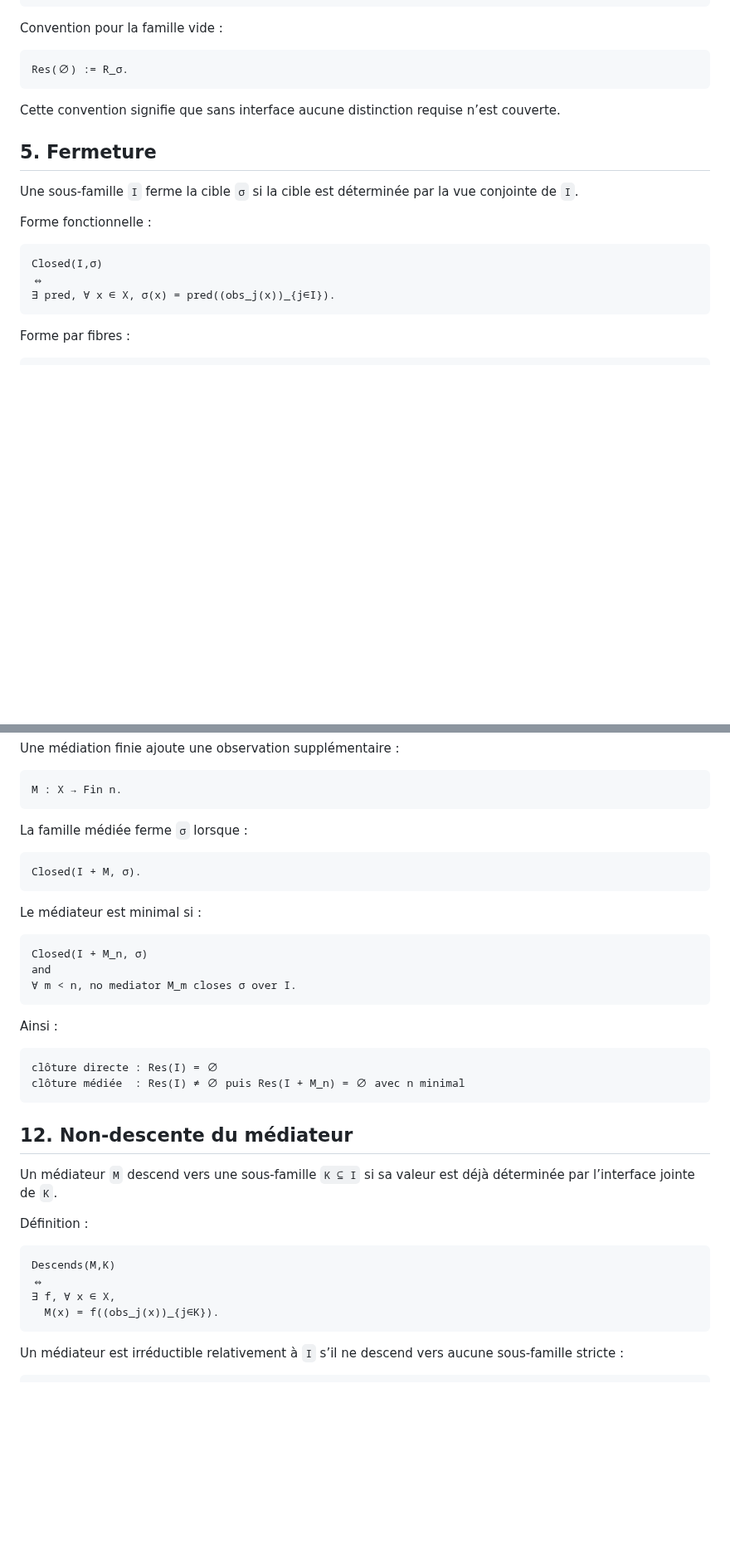
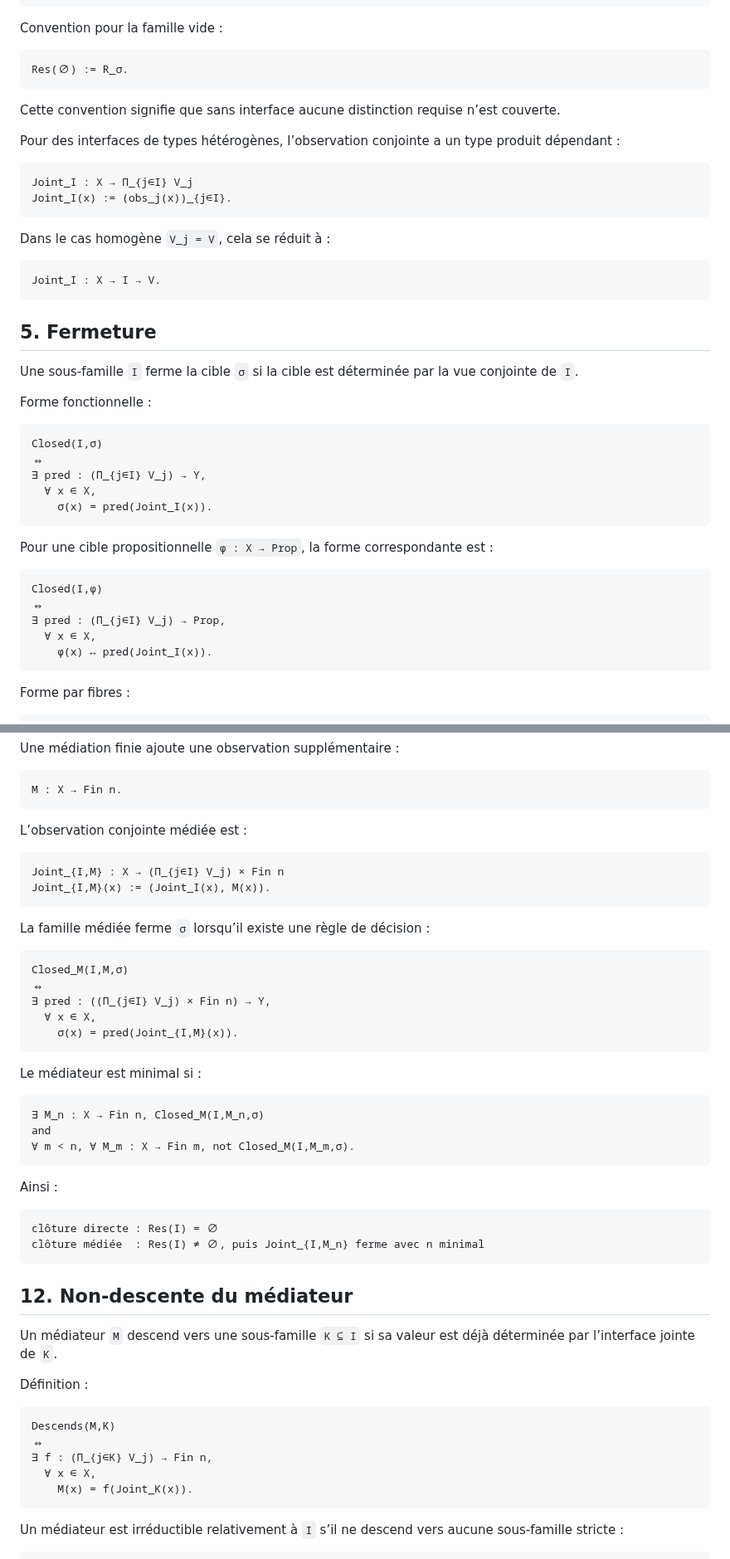
Before and after one commit to JohnDoe-collab-stack/forU2read, a Markdown page: Private_notes/algebre_fermeture_interfaces.md, 2 parts joined by grey strips. Shown at 83% size. GitHub-like rendering; blank space fills up the shorter version.

Commit message:
Strengthen interface closure algebra notes

````diff
--- a/Private_notes/algebre_fermeture_interfaces.md
+++ b/Private_notes/algebre_fermeture_interfaces.md
@@ -126,6 +126,19 @@ Res(∅) := R_σ.
 
 Cette convention signifie que sans interface aucune distinction requise n’est couverte.
 
+Pour des interfaces de types hétérogènes, l’observation conjointe a un type produit dépendant :
+
+```text
+Joint_I : X → Π_{j∈I} V_j
+Joint_I(x) := (obs_j(x))_{j∈I}.
+```
+
+Dans le cas homogène `V_j = V`, cela se réduit à :
+
+```text
+Joint_I : X → I → V.
+```
+
 ## 5. Fermeture
 
 Une sous-famille `I` ferme la cible `σ` si la cible est déterminée par la vue conjointe de `I`.
@@ -135,7 +148,19 @@ Forme fonctionnelle :
 ```text
 Closed(I,σ)
 ⇔
-∃ pred, ∀ x ∈ X, σ(x) = pred((obs_j(x))_{j∈I}).
+∃ pred : (Π_{j∈I} V_j) → Y,
+  ∀ x ∈ X,
+    σ(x) = pred(Joint_I(x)).
+```
+
+Pour une cible propositionnelle `φ : X → Prop`, la forme correspondante est :
+
+```text
+Closed(I,φ)
+⇔
+∃ pred : (Π_{j∈I} V_j) → Prop,
+  ∀ x ∈ X,
+    φ(x) ↔ pred(Joint_I(x)).
 ```
 
 Forme par fibres :
@@ -386,25 +411,36 @@ Une médiation finie ajoute une observation supplémentaire :
 M : X → Fin n.
 ```
 
-La famille médiée ferme `σ` lorsque :
+L’observation conjointe médiée est :
 
 ```text
-Closed(I + M, σ).
+Joint_{I,M} : X → (Π_{j∈I} V_j) × Fin n
+Joint_{I,M}(x) := (Joint_I(x), M(x)).
+```
+
+La famille médiée ferme `σ` lorsqu’il existe une règle de décision :
+
+```text
+Closed_M(I,M,σ)
+⇔
+∃ pred : ((Π_{j∈I} V_j) × Fin n) → Y,
+  ∀ x ∈ X,
+    σ(x) = pred(Joint_{I,M}(x)).
 ```
 
 Le médiateur est minimal si :
 
 ```text
-Closed(I + M_n, σ)
+∃ M_n : X → Fin n, Closed_M(I,M_n,σ)
 and
-∀ m < n, no mediator M_m closes σ over I.
+∀ m < n, ∀ M_m : X → Fin m, not Closed_M(I,M_m,σ).
 ```
 
 Ainsi :
 
 ```text
 clôture directe : Res(I) = ∅
-clôture médiée  : Res(I) ≠ ∅ puis Res(I + M_n) = ∅ avec n minimal
+clôture médiée  : Res(I) ≠ ∅, puis Joint_{I,M_n} ferme avec n minimal
 ```
 
 ## 12. Non-descente du médiateur
@@ -417,8 +453,9 @@ Définition :
 ```text
 Descends(M,K)
 ⇔
-∃ f, ∀ x ∈ X,
-  M(x) = f((obs_j(x))_{j∈K}).
+∃ f : (Π_{j∈K} V_j) → Fin n,
+  ∀ x ∈ X,
+    M(x) = f(Joint_K(x)).
 ```
 
 Un médiateur est irréductible relativement à `I` s’il ne descend vers aucune sous-famille stricte :
````
Also changed, not shown: other parts of Private_notes/algebre_fermeture_interfaces.md (+100 -5 lines), Private_notes/interface_closure_algebra.md (+145 -13 lines).
